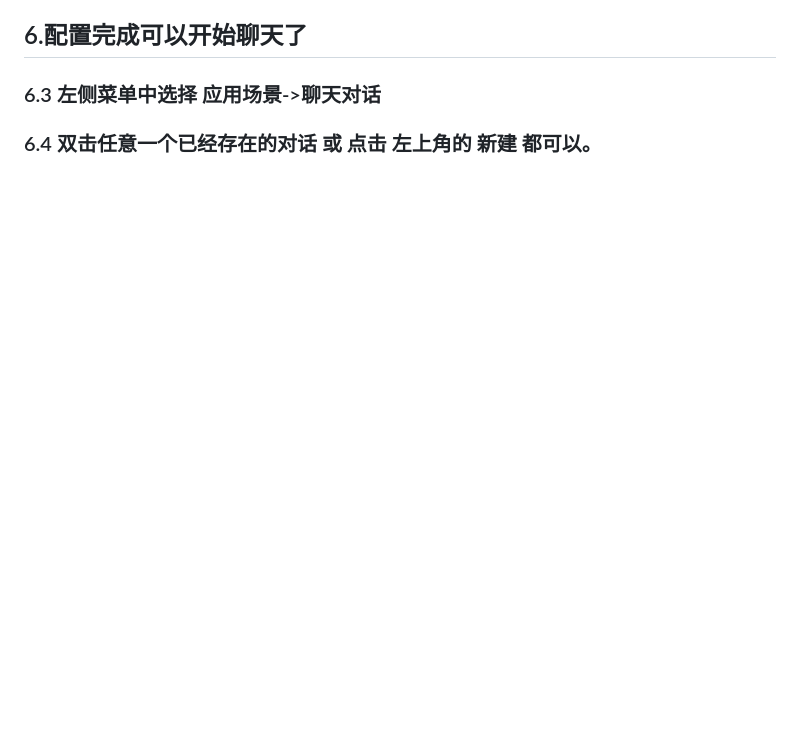
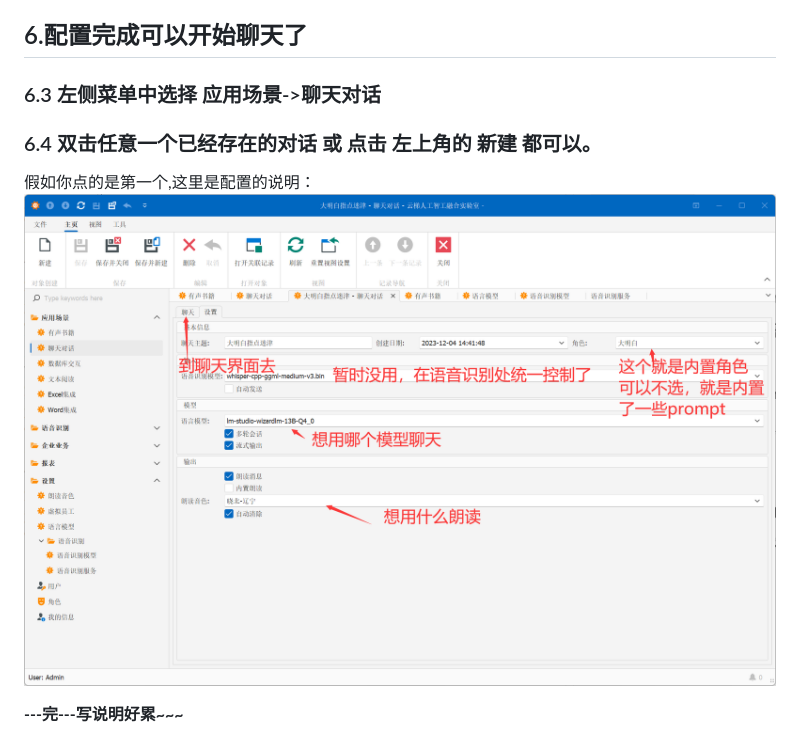
Before and after one commit to tylike/AI.Labs, a Markdown page: HowToRun.md, the part around the change printed below. Rendered like a GitHub page; pictures changed too: AI.Labs.Win/Images/ChatSetting1.png (added); blank space fills up the shorter version.

```diff
--- a/HowToRun.md
+++ b/HowToRun.md
@@ -33,2 +58,6 @@ AI.Labs中只支持openai风格的API调用。
 ### 6.3 左侧菜单中选择 应用场景->聊天对话
 ### 6.4 双击任意一个已经存在的对话 或 点击 左上角的 新建 都可以。
+假如你点的是第一个,这里是配置的说明：
+![ConfigSTT](./AI.Labs.Win/Images/ChatSetting1.png)
+
+**---完---写说明好累~~~**
```
Also changed, not shown: other parts of HowToRun.md (+30 -5 lines), AI.Labs.Win/Images/AI.Labs.ConfigSTT.png (added), AI.Labs.Win/Images/LMStudioConfigLLM2.png (added), AI.Labs.Win/Images/LMStudioConfigLLM3.png (added), AI.Labs.Win/Images/LMStudioConfigLLM4.png (added).
